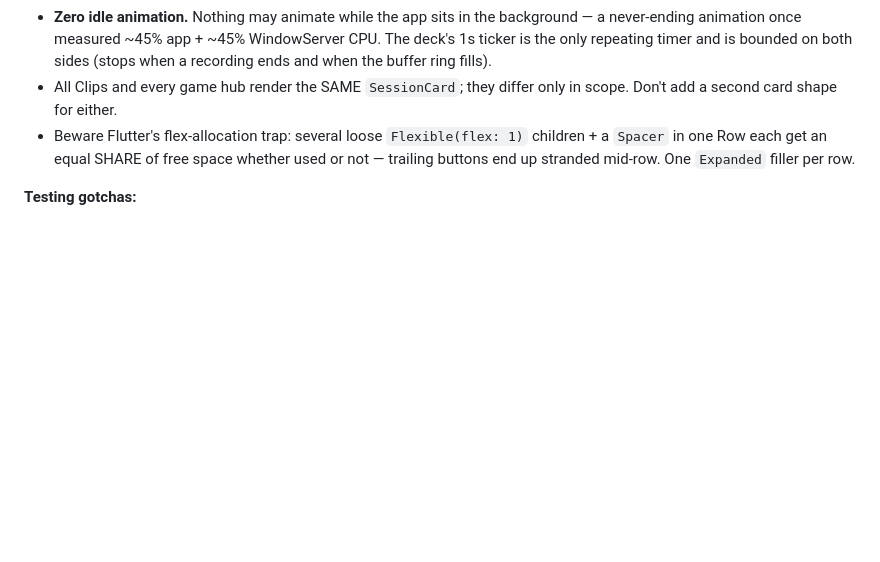
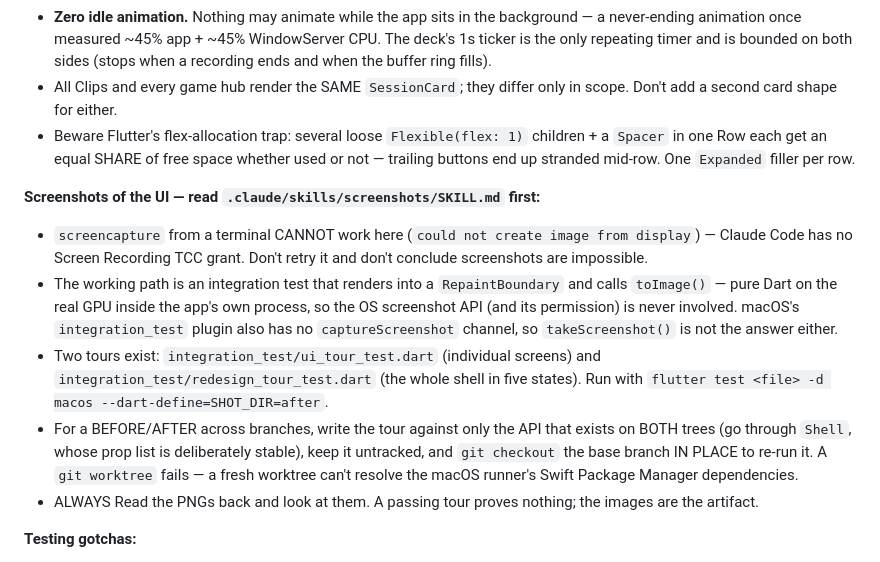
Before and after one commit to abdelaziz-mahdy/rewind, a Markdown page: CLAUDE.md, the part around the change. GitHub-like rendering; blank space fills up the shorter version.

Commit message:
docs: how to screenshot the UI (and why screencapture can't)
screencapture from a terminal fails with 'could not create image from
display' — Claude Code has no Screen Recording grant — which reads as
'screenshots are impossible' unless you know the alternative. The
alternative already existed in the repo: an integration test that
renders into a RepaintBoundary and calls toImage(), pure Dart on the
real GPU inside the app's own process, so no OS screenshot API and no
permission is involved.

Adds a project skill with the full recipe (the frame/shoot pattern, the
seeding rules, bounded pumps) plus the two findings from the
broadcast-deck comparison that cost time: a cross-branch tour must be
written against only the API present on BOTH trees, and a git worktree
cannot be used for the base-branch run because a fresh worktree fails to
resolve the macOS runner's SPM dependencies — check out in place
instead.

CLAUDE.md gets the short version and a pointer.

```diff
--- a/CLAUDE.md
+++ b/CLAUDE.md
@@ -203,6 +203,26 @@ visual system superseded by `docs/superpowers/specs/2026-07-25-broadcast-deck-de
   whether used or not — trailing buttons end up stranded mid-row. One
   `Expanded` filler per row.
 
+**Screenshots of the UI — read `.claude/skills/screenshots/SKILL.md` first:**
+- `screencapture` from a terminal CANNOT work here (`could not create image
+  from display`) — Claude Code has no Screen Recording TCC grant. Don't retry
+  it and don't conclude screenshots are impossible.
+- The working path is an integration test that renders into a
+  `RepaintBoundary` and calls `toImage()` — pure Dart on the real GPU inside
+  the app's own process, so the OS screenshot API (and its permission) is
+  never involved. macOS's `integration_test` plugin also has no
+  `captureScreenshot` channel, so `takeScreenshot()` is not the answer either.
+- Two tours exist: `integration_test/ui_tour_test.dart` (individual screens)
+  and `integration_test/redesign_tour_test.dart` (the whole shell in five
+  states). Run with `flutter test <file> -d macos --dart-define=SHOT_DIR=after`.
+- For a BEFORE/AFTER across branches, write the tour against only the API that
+  exists on BOTH trees (go through `Shell`, whose prop list is deliberately
+  stable), keep it untracked, and `git checkout` the base branch IN PLACE to
+  re-run it. A `git worktree` fails — a fresh worktree can't resolve the macOS
+  runner's Swift Package Manager dependencies.
+- ALWAYS Read the PNGs back and look at them. A passing tour proves nothing;
+  the images are the artifact.
+
 **Testing gotchas:**
 - Never pipe `flutter test` through `tail`/`grep` when the exit code matters
   — pipes mask failures. Redirect to a file and `echo $?`.
```
